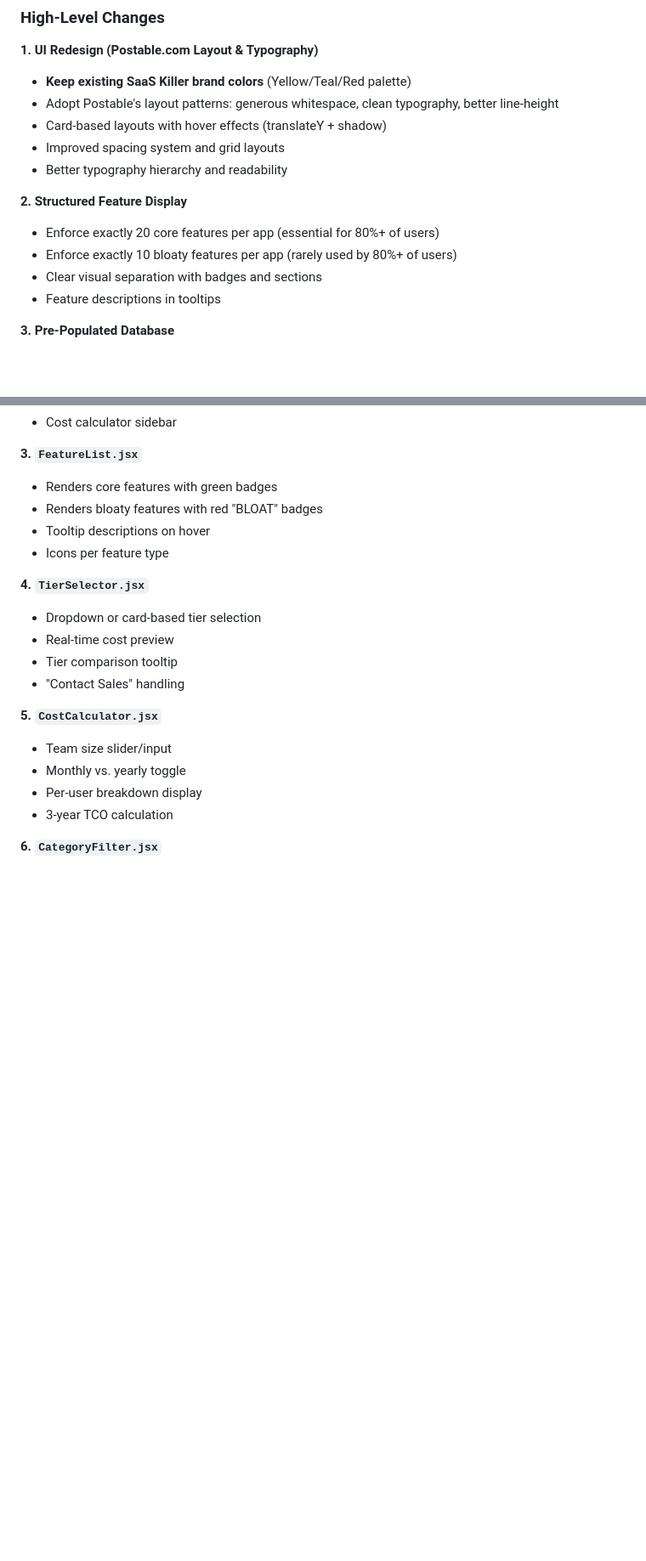
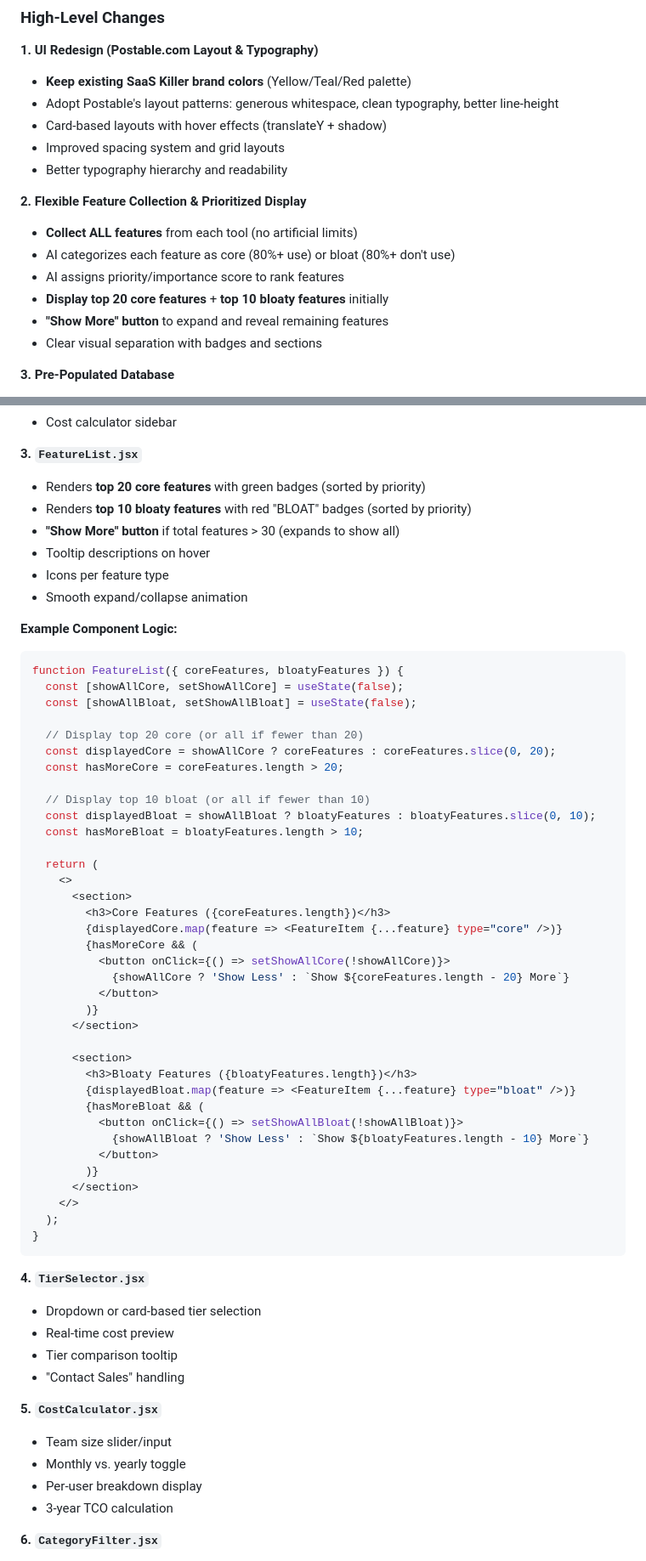
Before and after one commit to krautdawg/SaaSKiller, a Markdown page: plans/feat-postable-redesign-with-subscription-tiers.md, 2 parts joined by grey strips. Shown at 85% size. GitHub-like rendering; blank space fills up the shorter version.

````diff
--- a/plans/feat-postable-redesign-with-subscription-tiers.md
+++ b/plans/feat-postable-redesign-with-subscription-tiers.md
@@ -41,11 +41,13 @@ Transform SaaS Killer's UI with Postable.com-inspired layout and typography impr
 - Improved spacing system and grid layouts
 - Better typography hierarchy and readability
 
-**2. Structured Feature Display**
-- Enforce exactly 20 core features per app (essential for 80%+ of users)
-- Enforce exactly 10 bloaty features per app (rarely used by 80%+ of users)
+**2. Flexible Feature Collection & Prioritized Display**
+- **Collect ALL features** from each tool (no artificial limits)
+- AI categorizes each feature as core (80%+ use) or bloat (80%+ don't use)
+- AI assigns priority/importance score to rank features
+- **Display top 20 core features** + **top 10 bloaty features** initially
+- **"Show More" button** to expand and reveal remaining features
 - Clear visual separation with badges and sections
-- Feature descriptions in tooltips
 
 **3. Pre-Populated Database**
 - 100 top SaaS tools seeded on deployment
@@ -243,10 +259,52 @@ export const useSaasToolsStore = create(persist((set, get) => ({
 - Cost calculator sidebar
 
 **3. `FeatureList.jsx`**
-- Renders core features with green badges
-- Renders bloaty features with red "BLOAT" badges
+- Renders **top 20 core features** with green badges (sorted by priority)
+- Renders **top 10 bloaty features** with red "BLOAT" badges (sorted by priority)
+- **"Show More" button** if total features > 30 (expands to show all)
 - Tooltip descriptions on hover
 - Icons per feature type
+- Smooth expand/collapse animation
+
+**Example Component Logic:**
+```jsx
+function FeatureList({ coreFeatures, bloatyFeatures }) {
+  const [showAllCore, setShowAllCore] = useState(false);
+  const [showAllBloat, setShowAllBloat] = useState(false);
+
+  // Display top 20 core (or all if fewer than 20)
+  const displayedCore = showAllCore ? coreFeatures : coreFeatures.slice(0, 20);
+  const hasMoreCore = coreFeatures.length > 20;
+
+  // Display top 10 bloat (or all if fewer than 10)
+  const displayedBloat = showAllBloat ? bloatyFeatures : bloatyFeatures.slice(0, 10);
+  const hasMoreBloat = bloatyFeatures.length > 10;
+
+  return (
+    <>
+      <section>
+        <h3>Core Features ({coreFeatures.length})</h3>
+        {displayedCore.map(feature => <FeatureItem {...feature} type="core" />)}
+        {hasMoreCore && (
+          <button onClick={() => setShowAllCore(!showAllCore)}>
+            {showAllCore ? 'Show Less' : `Show ${coreFeatures.length - 20} More`}
+          </button>
+        )}
+      </section>
+
+      <section>
+        <h3>Bloaty Features ({bloatyFeatures.length})</h3>
+        {displayedBloat.map(feature => <FeatureItem {...feature} type="bloat" />)}
+        {hasMoreBloat && (
+          <button onClick={() => setShowAllBloat(!showAllBloat)}>
+            {showAllBloat ? 'Show Less' : `Show ${bloatyFeatures.length - 10} More`}
+          </button>
+        )}
+      </section>
+    </>
+  );
+}
+```
 
 **4. `TierSelector.jsx`**
 - Dropdown or card-based tier selection
````
Also changed, not shown: other parts of plans/feat-postable-redesign-with-subscription-tiers.md (+90 -36 lines).
